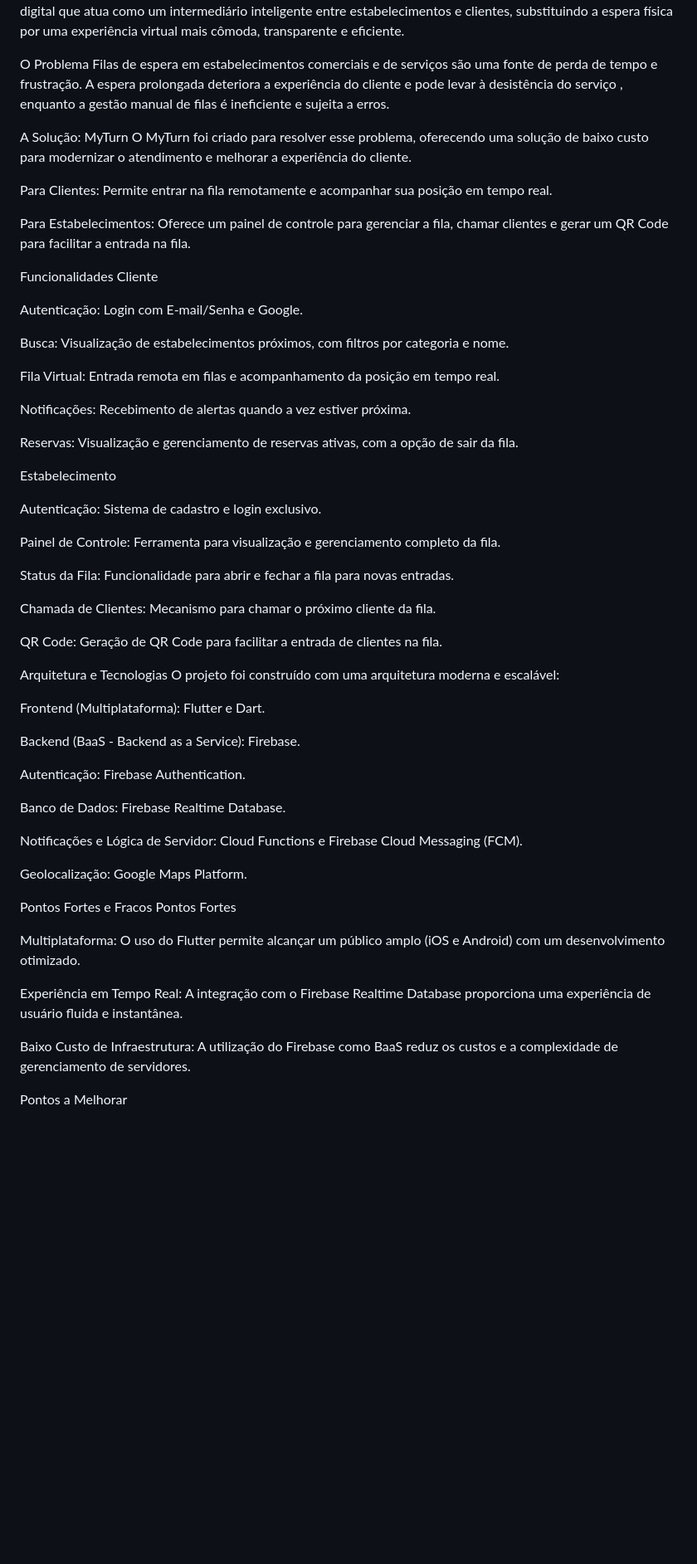
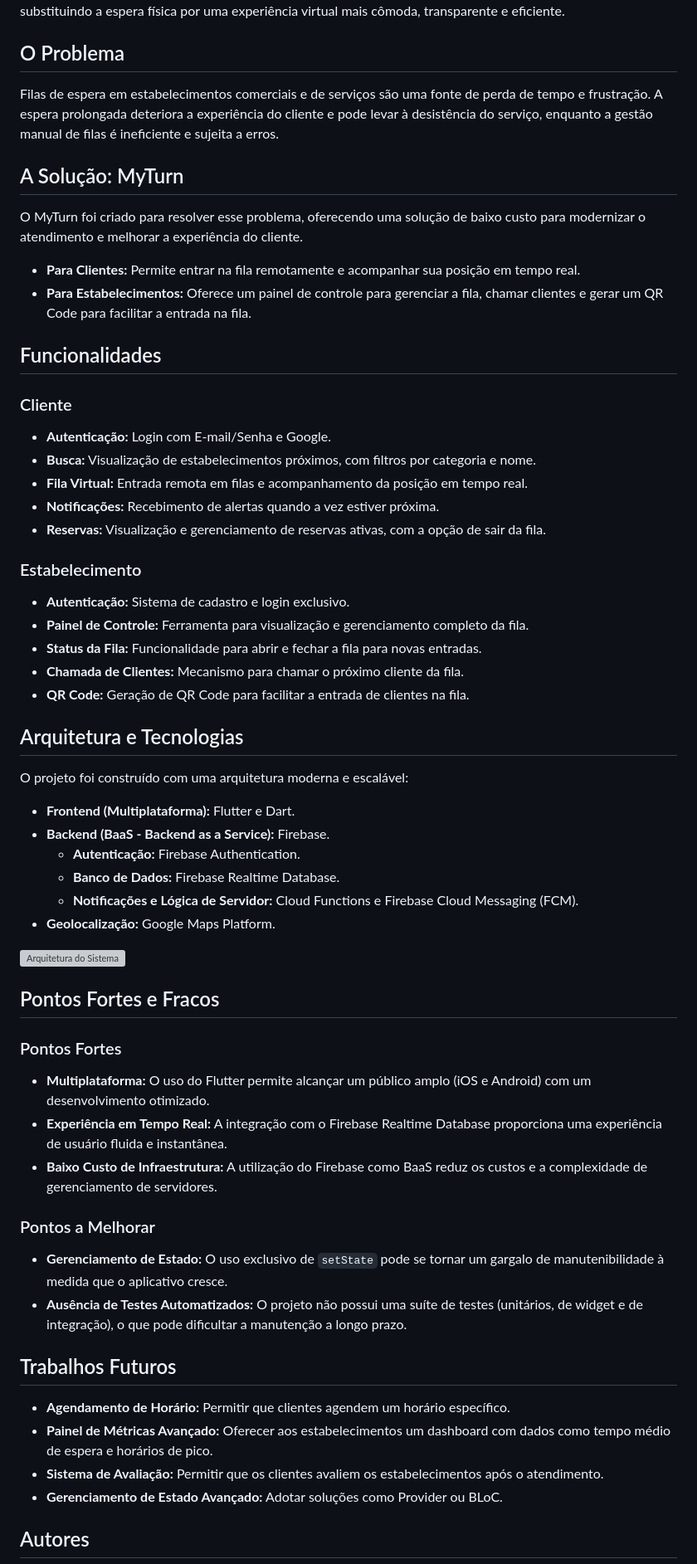
Before and after one commit to joaoemanuel04/Myturn, a Markdown page: README.md, the part around one of its changes. Shown at 83% size. Rendered like a GitHub page; blank space fills up the shorter version; grey boxes are pictures that could not be loaded.

Commit message:
Update README.md
editando Redme

```diff
--- a/README.md
+++ b/README.md
@@ -3,83 +7,66 @@ Evite filas, otimize seu tempo.
 MyTurn é uma plataforma digital que atua como um intermediário inteligente entre estabelecimentos e clientes, substituindo a espera física por uma experiência virtual mais cômoda, transparente e eficiente.
 
-O Problema
-Filas de espera em estabelecimentos comerciais e de serviços são uma fonte de perda de tempo e frustração. A espera prolongada deteriora a experiência do cliente e pode levar à desistência do serviço , enquanto a gestão manual de filas é ineficiente e sujeita a erros.
+## O Problema
 
+Filas de espera em estabelecimentos comerciais e de serviços são uma fonte de perda de tempo e frustração. A espera prolongada deteriora a experiência do cliente e pode levar à desistência do serviço, enquanto a gestão manual de filas é ineficiente e sujeita a erros.
 
+## A Solução: MyTurn
 
-A Solução: MyTurn
 O MyTurn foi criado para resolver esse problema, oferecendo uma solução de baixo custo para modernizar o atendimento e melhorar a experiência do cliente.
 
+-   **Para Clientes:** Permite entrar na fila remotamente e acompanhar sua posição em tempo real.
+-   **Para Estabelecimentos:** Oferece um painel de controle para gerenciar a fila, chamar clientes e gerar um QR Code para facilitar a entrada na fila.
 
-Para Clientes: Permite entrar na fila remotamente e acompanhar sua posição em tempo real.
+## Funcionalidades
 
+### Cliente
 
-Para Estabelecimentos: Oferece um painel de controle para gerenciar a fila, chamar clientes e gerar um QR Code para facilitar a entrada na fila.
+-   **Autenticação:** Login com E-mail/Senha e Google.
+-   **Busca:** Visualização de estabelecimentos próximos, com filtros por categoria e nome.
+-   **Fila Virtual:** Entrada remota em filas e acompanhamento da posição em tempo real.
+-   **Notificações:** Recebimento de alertas quando a vez estiver próxima.
+-   **Reservas:** Visualização e gerenciamento de reservas ativas, com a opção de sair da fila.
 
+### Estabelecimento
 
-Funcionalidades
-Cliente
+-   **Autenticação:** Sistema de cadastro e login exclusivo.
+-   **Painel de Controle:** Ferramenta para visualização e gerenciamento completo da fila.
+-   **Status da Fila:** Funcionalidade para abrir e fechar a fila para novas entradas.
+-   **Chamada de Clientes:** Mecanismo para chamar o próximo cliente da fila.
+-   **QR Code:** Geração de QR Code para facilitar a entrada de clientes na fila.
 
-Autenticação: Login com E-mail/Senha e Google.
+## Arquitetura e Tecnologias
 
-
-Busca: Visualização de estabelecimentos próximos, com filtros por categoria e nome.
-
-
-Fila Virtual: Entrada remota em filas e acompanhamento da posição em tempo real.
-
-
-Notificações: Recebimento de alertas quando a vez estiver próxima.
-
-
-Reservas: Visualização e gerenciamento de reservas ativas, com a opção de sair da fila.
-
-Estabelecimento
-
-Autenticação: Sistema de cadastro e login exclusivo.
-
-
-Painel de Controle: Ferramenta para visualização e gerenciamento completo da fila.
-
-
-Status da Fila: Funcionalidade para abrir e fechar a fila para novas entradas.
-
-
-Chamada de Clientes: Mecanismo para chamar o próximo cliente da fila.
-
-
-QR Code: Geração de QR Code para facilitar a entrada de clientes na fila.
-
-Arquitetura e Tecnologias
 O projeto foi construído com uma arquitetura moderna e escalável:
 
+-   **Frontend (Multiplataforma):** Flutter e Dart.
+-   **Backend (BaaS - Backend as a Service):** Firebase.
+    -   **Autenticação:** Firebase Authentication.
+    -   **Banco de Dados:** Firebase Realtime Database.
+    -   **Notificações e Lógica de Servidor:** Cloud Functions e Firebase Cloud Messaging (FCM).
+-   **Geolocalização:** Google Maps Platform.
 
-Frontend (Multiplataforma): Flutter e Dart.
+![Arquitetura do Sistema](https://i.imgur.com/k6KbyyS.png)
 
+## Pontos Fortes e Fracos
 
-Backend (BaaS - Backend as a Service): Firebase.
+### Pontos Fortes
 
+-   **Multiplataforma:** O uso do Flutter permite alcançar um público amplo (iOS e Android) com um desenvolvimento otimizado.
+-   **Experiência em Tempo Real:** A integração com o Firebase Realtime Database proporciona uma experiência de usuário fluida e instantânea.
+-   **Baixo Custo de Infraestrutura:** A utilização do Firebase como BaaS reduz os custos e a complexidade de gerenciamento de servidores.
 
-Autenticação: Firebase Authentication.
+### Pontos a Melhorar
 
+-   **Gerenciamento de Estado:** O uso exclusivo de `setState` pode se tornar um gargalo de manutenibilidade à medida que o aplicativo cresce.
+-   **Ausência de Testes Automatizados:** O projeto não possui uma suíte de testes (unitários, de widget e de integração), o que pode dificultar a manutenção a longo prazo.
 
-Banco de Dados: Firebase Realtime Database.
+## Trabalhos Futuros
 
+-   **Agendamento de Horário:** Permitir que clientes agendem um horário específico.
+-   **Painel de Métricas Avançado:** Oferecer aos estabelecimentos um dashboard com dados como tempo médio de espera e horários de pico.
+-   **Sistema de Avaliação:** Permitir que os clientes avaliem os estabelecimentos após o atendimento.
+-   **Gerenciamento de Estado Avançado:** Adotar soluções como Provider ou BLoC.
 
-Notificações e Lógica de Servidor: Cloud Functions e Firebase Cloud Messaging (FCM).
+## Autores
 
-Geolocalização: Google Maps Platform.
-
-Pontos Fortes e Fracos
-Pontos Fortes
-
-Multiplataforma: O uso do Flutter permite alcançar um público amplo (iOS e Android) com um desenvolvimento otimizado.
-
-
-Experiência em Tempo Real: A integração com o Firebase Realtime Database proporciona uma experiência de usuário fluida e instantânea.
-
-
-Baixo Custo de Infraestrutura: A utilização do Firebase como BaaS reduz os custos e a complexidade de gerenciamento de servidores.
-
-Pontos a Melhorar
-
```
Also changed, not shown: other parts of README.md (+8 -24 lines).
